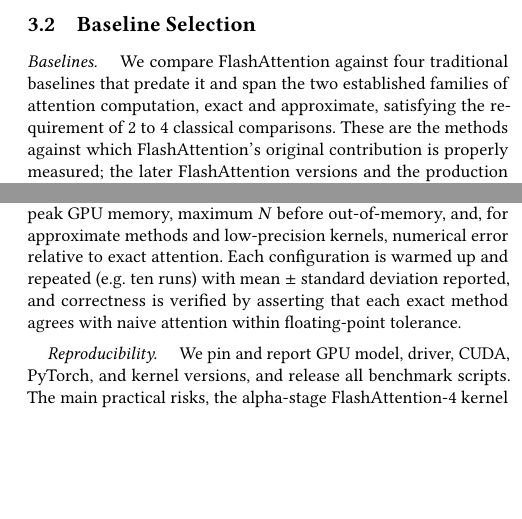
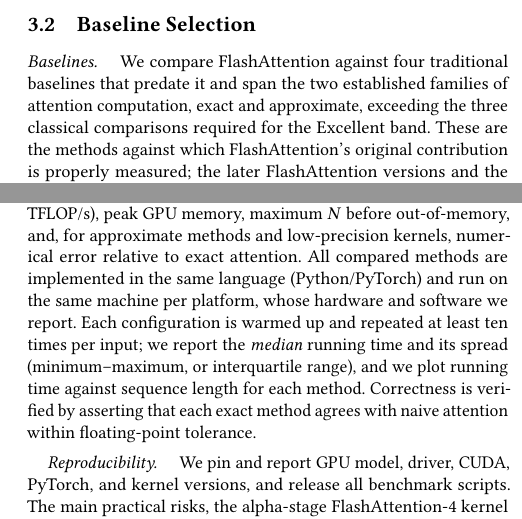
Before and after one commit to deepinsightai/flash-attention, a LaTeX paper (proposal/proposal.tex): two parts of the columns of pages 3 and 4 of 5 before the commit and two parts of the columns of pages 3 and 4 of 6 after it, joined at a grey line, cut so that both start at the same text, the shorter picture padded with empty space. Compiled offline with pdfLaTeX.

Commit message:
Align proposal with updated Oct 2026 instructions
- Report median running time and spread (min-max or IQR) instead of
  mean +/- std, per updated Section 4.2 experimental requirements
- State all methods run in the same language (PyTorch) on the same
  machine, and that runtime is plotted against input size
- Update baseline-count wording to match new '3 for Excellent band' rule
- Move presentation prep/rehearsal and PDF slide submission to Week 13
  (presentations moved earlier); Week 14 now paper/repo/peer-eval
- Use median+spread wording in the Week 12 timeline row for consistency

```diff
--- a/proposal/proposal.tex
+++ b/proposal/proposal.tex
@@ -261,7 +261,8 @@
 \lead{Baselines.}
 We compare FlashAttention against four traditional baselines that predate it and
 span the two established families of attention computation, exact and
-approximate, satisfying the requirement of 2 to 4 classical comparisons. These are
+approximate, exceeding the three classical comparisons required for the Excellent
+band. These are
 the methods against which FlashAttention's original contribution is properly
 measured; the later FlashAttention versions and the production cuDNN/SDPA kernel
 are the same algorithmic family and are therefore used as references in the
@@ -378,10 +379,14 @@
 For each configuration we record forward and forward+backward latency, throughput
 (tokens/s and TFLOP/s), peak GPU memory, maximum $N$ before out-of-memory,
 and, for approximate methods and low-precision kernels, numerical error
-relative to exact attention. Each configuration is warmed up and repeated (e.g.\
-ten runs) with mean~$\pm$~standard deviation reported, and correctness is
-verified by asserting that each exact method agrees with naive attention within
-floating-point tolerance.
+relative to exact attention. All compared methods are implemented in the same
+language (Python/PyTorch) and run on the same machine per platform, whose
+hardware and software we report. Each configuration is warmed up and repeated at
+least ten times per input; we report the \emph{median} running time and its
+spread (minimum--maximum, or interquartile range), and we plot running time
+against sequence length for each method. Correctness is verified by asserting
+that each exact method agrees with naive attention within floating-point
+tolerance.
 
 \lead{Reproducibility.}
 We pin and report GPU model, driver, CUDA, PyTorch, and kernel versions, and
```
Also changed, not shown: proposal/proposal.pdf, proposal/proposal.tex (12 more changed lines).
